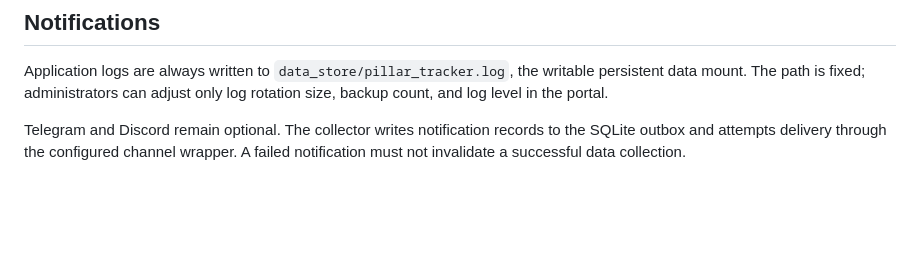
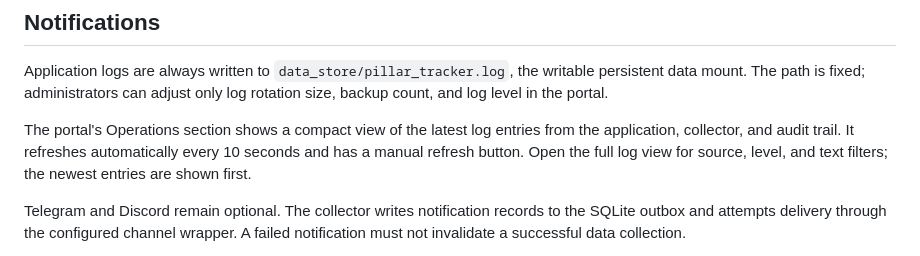
Before and after one commit to MichZNN/Zenon-Pillar-Tracker, a Markdown page: README.md, the part around the change. GitHub-like rendering; blank space fills up the shorter version.

Commit message:
docs: document automatic admin log refresh

```diff
--- a/README.md
+++ b/README.md
@@ -304,6 +304,11 @@ Application logs are always written to `data_store/pillar_tracker.log`, the
 writable persistent data mount. The path is fixed; administrators can adjust
 only log rotation size, backup count, and log level in the portal.
 
+The portal's Operations section shows a compact view of the latest log entries
+from the application, collector, and audit trail. It refreshes automatically
+every 10 seconds and has a manual refresh button. Open the full log view for
+source, level, and text filters; the newest entries are shown first.
+
 Telegram and Discord remain optional. The collector writes notification
 records to the SQLite outbox and attempts delivery through the configured
 channel wrapper. A failed notification must not invalidate a successful data
```
